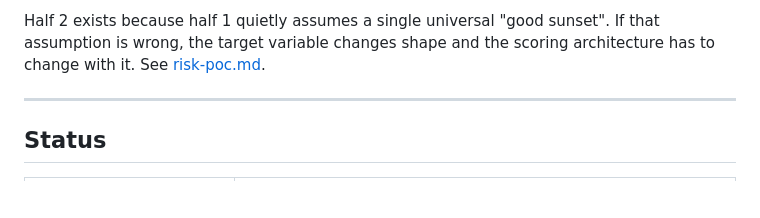
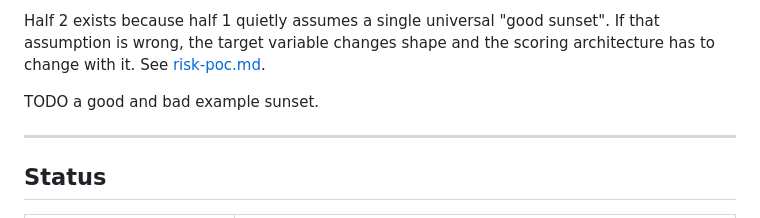
Before and after one commit to aaronjmacaulay/predict-sunset-qualtiy, a Markdown page: README.md, the part around the change. GitHub-like rendering; blank space fills up the shorter version.

Commit message:
README: add TODO for a good and a bad example sunset

```diff
--- a/README.md
+++ b/README.md
@@ -16,6 +16,8 @@ Half 2 exists because half 1 quietly assumes a single universal "good
 sunset". If that assumption is wrong, the target variable changes shape and
 the scoring architecture has to change with it. See
 [risk-poc.md](research/risk-poc.md).
+
+TODO a good and bad example sunset.
 
 ---
 
```
